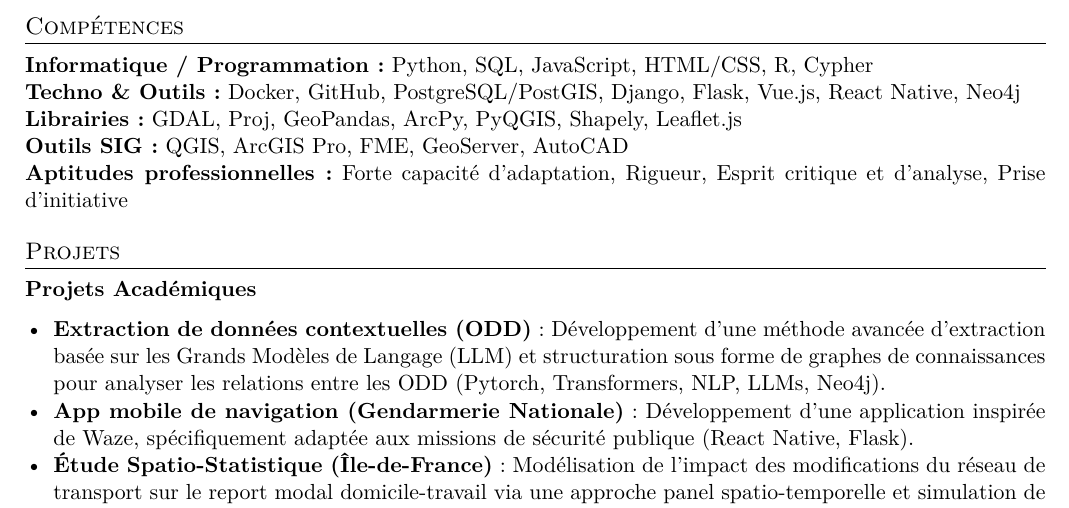
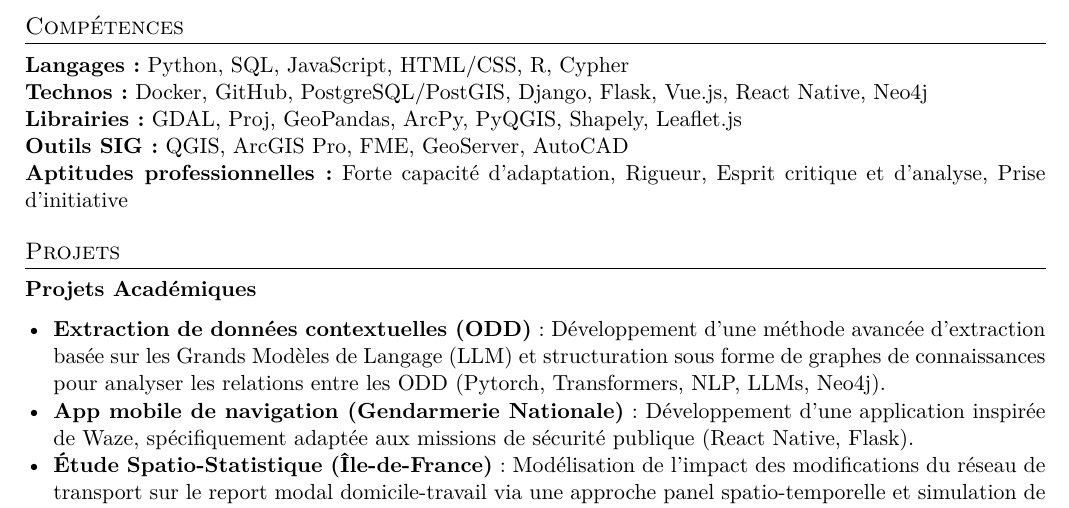
Before and after one commit to MarcelAssie/MarcelAssie-CV, a LaTeX document (main.tex): part of page 2 of 2, cut so that both start at the same text. Compiled offline with pdfLaTeX.

Commit message:
Update CV to clarify skills section by renaming categories

```diff
--- a/main.tex
+++ b/main.tex
@@ -101,8 +101,8 @@
 
 % ================= COMPÉTENCES =================
 \section*{Compétences}
-\noindent \textbf{Informatique / Programmation :} Python, SQL, JavaScript, HTML/CSS, R, Cypher \\
-\textbf{Techno \& Outils :} Docker, GitHub, PostgreSQL/PostGIS, Django, Flask, Vue.js, React Native, Neo4j \\
+\noindent \textbf{Langages :} Python, SQL, JavaScript, HTML/CSS, R, Cypher \\
+\textbf{Technos :} Docker, GitHub, PostgreSQL/PostGIS, Django, Flask, Vue.js, React Native, Neo4j \\
 \textbf{Librairies :} GDAL, Proj, GeoPandas, ArcPy, PyQGIS, Shapely, Leaflet.js \\
 \textbf{Outils SIG :} QGIS, ArcGIS Pro, FME, GeoServer, AutoCAD \\
 \textbf{Aptitudes professionnelles :} Forte capacité d’adaptation, Rigueur, Esprit critique et d'analyse, Prise d’initiative
```
Also changed, not shown: Marcel_Assie_CV.pdf.
